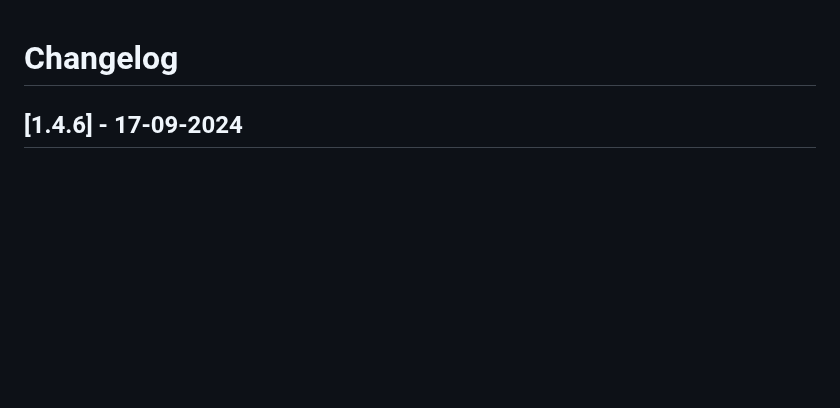
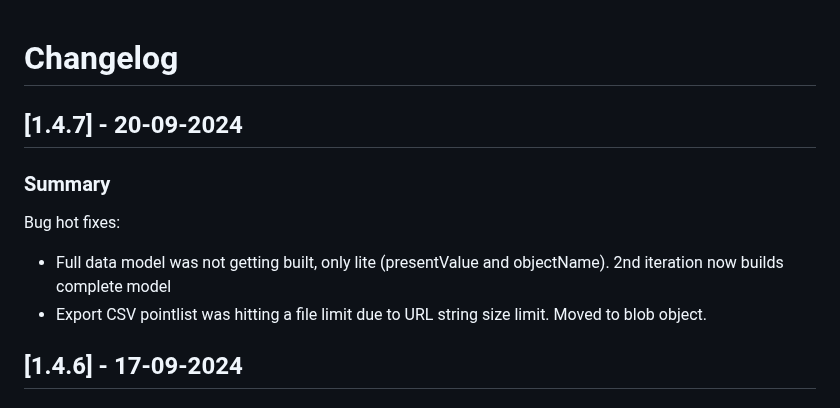
Before and after one commit to bitpool/edge-bacnet, a Markdown page: CHANGELOG.md, the part around the change. GitHub-like rendering; blank space fills up the shorter version.

```diff
--- a/CHANGELOG.md
+++ b/CHANGELOG.md
@@ -1,4 +1,10 @@
 # Changelog
+## [1.4.7] - 20-09-2024
+### Summary
+
+Bug hot fixes:
+- Full data model was not getting built, only lite (presentValue and objectName). 2nd iteration now builds complete model
+- Export CSV pointlist was hitting a file limit due to URL string size limit. Moved to blob object.
 
 ## [1.4.6] - 17-09-2024
 ### Summary
```
